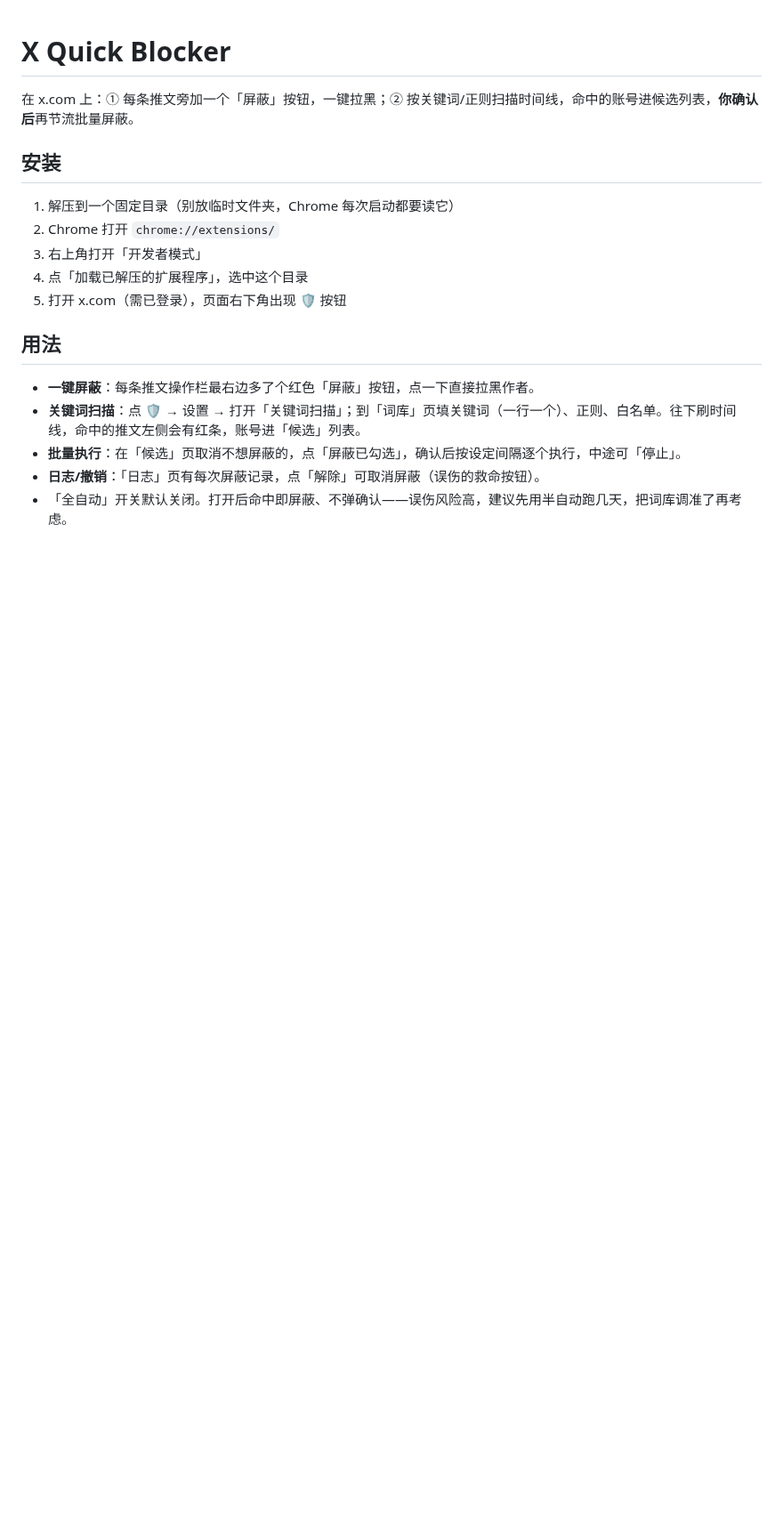
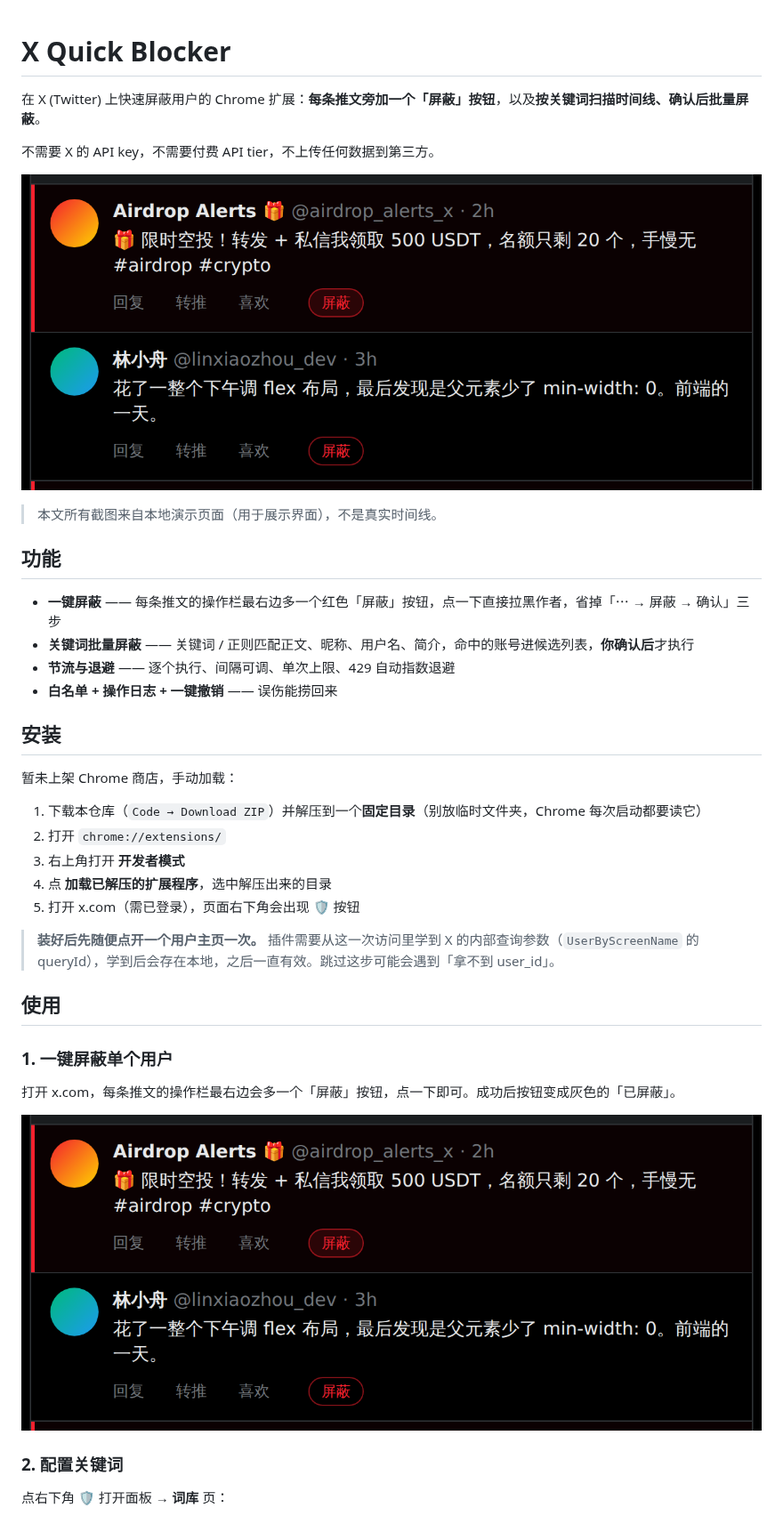
Before and after one commit to wangsen2020/x-quick-blocker, a Markdown page: README.md, the part around one of its changes. Shown at 89% size. Rendered like a GitHub page; pictures changed too: docs/01-inline-button.png (added); blank space fills up the shorter version.

```diff
--- a/README.md
+++ b/README.md
@@ -1,19 +1,41 @@
 # X Quick Blocker
 
-在 x.com 上：① 每条推文旁加一个「屏蔽」按钮，一键拉黑；② 按关键词/正则扫描时间线，命中的账号进候选列表，**你确认后**再节流批量屏蔽。
+在 X (Twitter) 上快速屏蔽用户的 Chrome 扩展：**每条推文旁加一个「屏蔽」按钮**，以及**按关键词扫描时间线、确认后批量屏蔽**。
+
+不需要 X 的 API key，不需要付费 API tier，不上传任何数据到第三方。
+
+![推文旁的屏蔽按钮](docs/01-inline-button.png)
+
+> 本文所有截图来自本地演示页面（用于展示界面），不是真实时间线。
+
+## 功能
+
+- **一键屏蔽** —— 每条推文的操作栏最右边多一个红色「屏蔽」按钮，点一下直接拉黑作者，省掉「⋯ → 屏蔽 → 确认」三步
+- **关键词批量屏蔽** —— 关键词 / 正则匹配正文、昵称、用户名、简介，命中的账号进候选列表，**你确认后**才执行
+- **节流与退避** —— 逐个执行、间隔可调、单次上限、429 自动指数退避
+- **白名单 + 操作日志 + 一键撤销** —— 误伤能捞回来
 
 ## 安装
 
-1. 解压到一个固定目录（别放临时文件夹，Chrome 每次启动都要读它）
-2. Chrome 打开 `chrome://extensions/`
-3. 右上角打开「开发者模式」
-4. 点「加载已解压的扩展程序」，选中这个目录
-5. 打开 x.com（需已登录），页面右下角出现 🛡 按钮
+暂未上架 Chrome 商店，手动加载：
 
-## 用法
+1. 下载本仓库（`Code → Download ZIP`）并解压到一个**固定目录**（别放临时文件夹，Chrome 每次启动都要读它）
+2. 打开 `chrome://extensions/`
+3. 右上角打开 **开发者模式**
+4. 点 **加载已解压的扩展程序**，选中解压出来的目录
+5. 打开 x.com（需已登录），页面右下角会出现 🛡 按钮
 
-- **一键屏蔽**：每条推文操作栏最右边多了个红色「屏蔽」按钮，点一下直接拉黑作者。
-- **关键词扫描**：点 🛡 → 设置 → 打开「关键词扫描」；到「词库」页填关键词（一行一个）、正则、白名单。往下刷时间线，命中的推文左侧会有红条，账号进「候选」列表。
-- **批量执行**：在「候选」页取消不想屏蔽的，点「屏蔽已勾选」，确认后按设定间隔逐个执行，中途可「停止」。
-- **日志/撤销**：「日志」页有每次屏蔽记录，点「解除」可取消屏蔽（误伤的救命按钮）。
-- 「全自动」开关默认关闭。打开后命中即屏蔽、不弹确认——误伤风险高，建议先用半自动跑几天，把词库调准了再考虑。
+> **装好后先随便点开一个用户主页一次。** 插件需要从这一次访问里学到 X 的内部查询参数（`UserByScreenName` 的 queryId），学到后会存在本地，之后一直有效。跳过这步可能会遇到「拿不到 user_id」。
+
+## 使用
+
+### 1. 一键屏蔽单个用户
+
+打开 x.com，每条推文的操作栏最右边会多一个「屏蔽」按钮，点一下即可。成功后按钮变成灰色的「已屏蔽」。
+
+![推文旁的屏蔽按钮](docs/01-inline-button.png)
+
+### 2. 配置关键词
+
+点右下角 🛡 打开面板 → **词库** 页：
+
```
Also changed, not shown: other parts of README.md (+46 -13 lines), docs/02-candidates.png (added), docs/03-keywords.png (added), docs/04-settings.png (added), docs/05-log.png (added), 2 other files.
